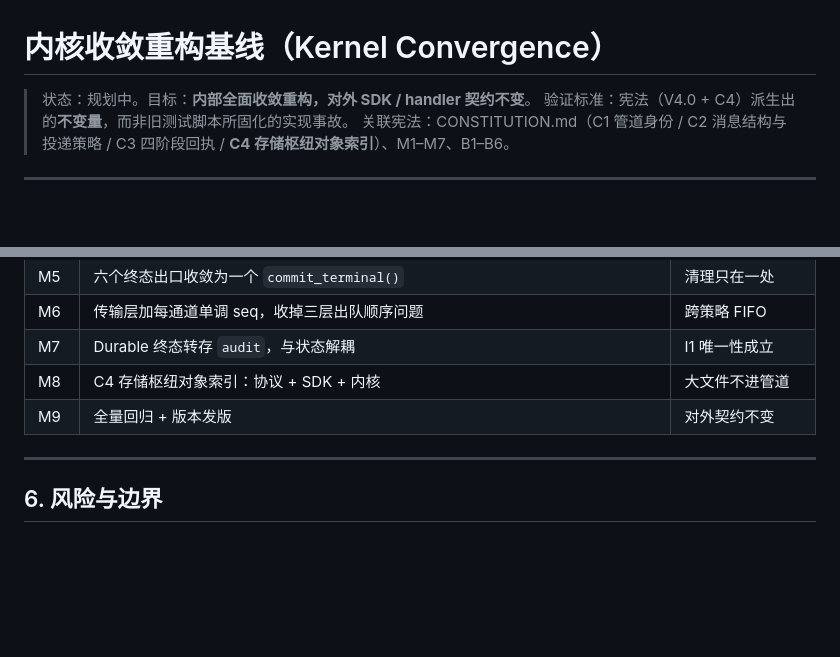
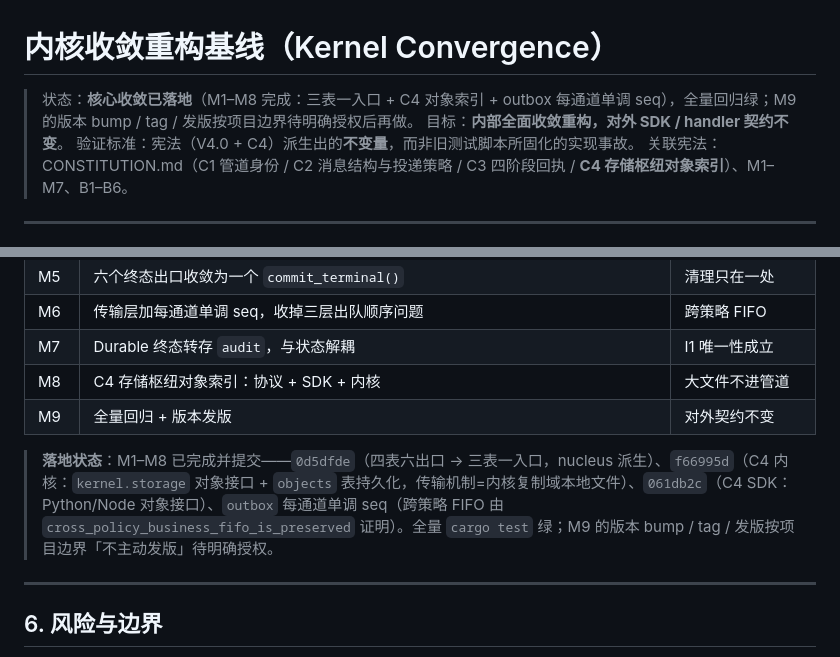
Before and after one commit to NomadAnget/Atelier-Kernel, a Markdown page: docs/KERNEL_CONVERGENCE.md, 2 parts joined by grey strips. Drawn GitHub-style; blank space fills up the shorter version.

Commit message:
docs: record M1-M8 landing status (three-table one-entry + C4 + outbox seq)

```diff
--- a/docs/KERNEL_CONVERGENCE.md
+++ b/docs/KERNEL_CONVERGENCE.md
@@ -1,6 +1,7 @@
 # 内核收敛重构基线（Kernel Convergence）
 
-> 状态：规划中。目标：**内部全面收敛重构，对外 SDK / handler 契约不变**。
+> 状态：**核心收敛已落地**（M1–M8 完成：三表一入口 + C4 对象索引 + outbox 每通道单调 seq），全量回归绿；M9 的版本 bump / tag / 发版按项目边界待明确授权后再做。
+> 目标：**内部全面收敛重构，对外 SDK / handler 契约不变**。
 > 验证标准：宪法（V4.0 + C4）派生出的**不变量**，而非旧测试脚本所固化的实现事故。
 > 关联宪法：CONSTITUTION.md（C1 管道身份 / C2 消息结构与投递策略 / C3 四阶段回执 / **C4 存储枢纽对象索引**）、M1–M7、B1–B6。
 
@@ -106,6 +107,8 @@ objects(object_id, owner_domain, path, size, checksum, ref_count, created_at)
 | M8 | C4 存储枢纽对象索引：协议 + SDK + 内核 | 大文件不进管道 |
 | M9 | 全量回归 + 版本发版 | 对外契约不变 |
 
+> **落地状态**：M1–M8 已完成并提交——`0d5dfde`（四表六出口 → 三表一入口，nucleus 派生）、`f66995d`（C4 内核：`kernel.storage` 对象接口 + `objects` 表持久化，传输机制=内核复制域本地文件）、`061db2c`（C4 SDK：Python/Node 对象接口）、`outbox` 每通道单调 seq（跨策略 FIFO 由 `cross_policy_business_fifo_is_preserved` 证明）。全量 `cargo test` 绿；M9 的版本 bump / tag / 发版按项目边界「不主动发版」待明确授权。
+
 ---
 
 ## 6. 风险与边界
```
Also changed, not shown: docs/ledger-core-rewrite.md (+2 -0 lines).
